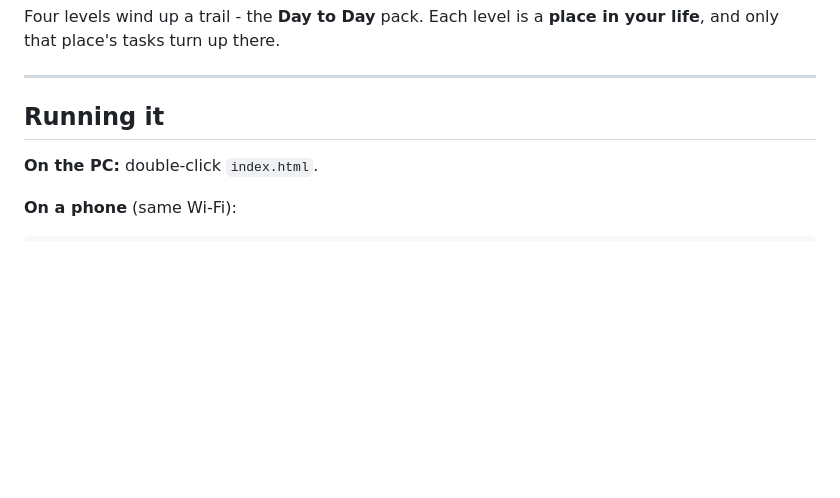
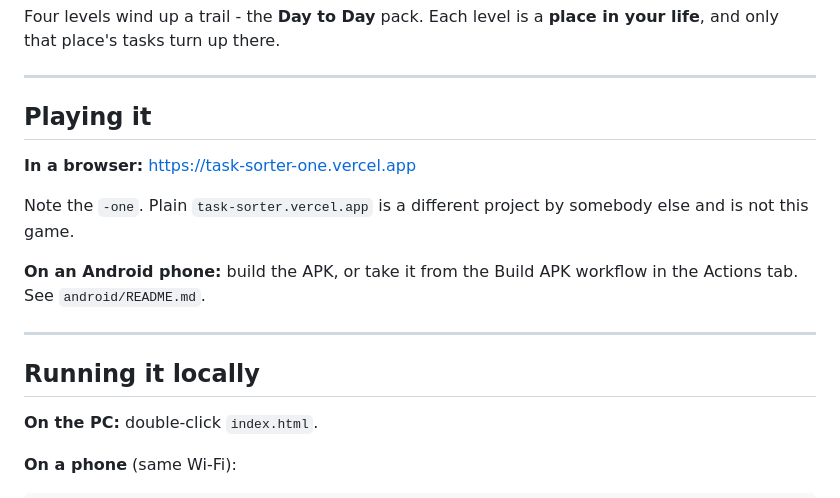
Before and after one commit to ZenBen5173/task-sorter, a Markdown page: README.md, the part around the change. Drawn GitHub-style; blank space fills up the shorter version.

Commit message:
Put the live URL in the README, with the trap next to it
The game is at task-sorter-one.vercel.app. Note the -one: Vercel added
it because plain task-sorter.vercel.app was already taken, and what is
there now is a different project by somebody else - a Vite build titled
in Chinese. Anybody handed the obvious address, a judge included, gets
that instead of this.

Worth a line in the README rather than a note somewhere, because the
obvious URL is wrong in a way that looks right.

```diff
--- a/README.md
+++ b/README.md
@@ -11,7 +11,19 @@ Four levels wind up a trail - the **Day to Day** pack. Each level is a
 
 ---
 
-## Running it
+## Playing it
+
+**In a browser:** <https://task-sorter-one.vercel.app>
+
+Note the `-one`. Plain `task-sorter.vercel.app` is a different project by
+somebody else and is not this game.
+
+**On an Android phone:** build the APK, or take it from the Build APK workflow
+in the Actions tab. See `android/README.md`.
+
+---
+
+## Running it locally
 
 **On the PC:** double-click `index.html`.
 
```
